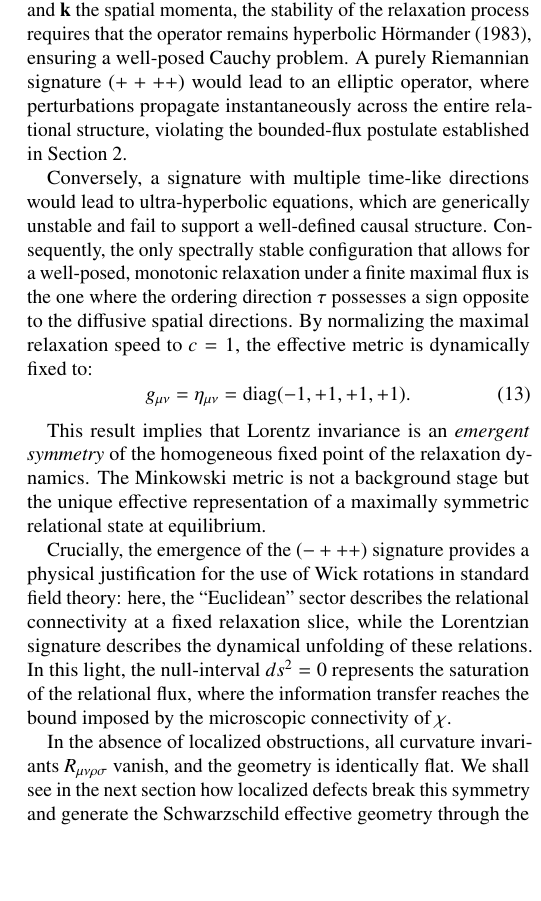
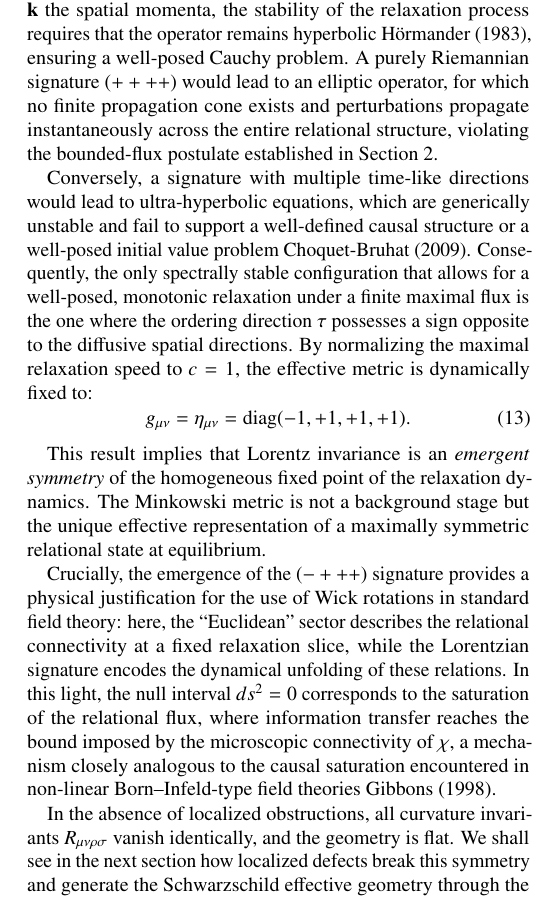
Before and after one commit to Cosmochrony/born-infeld-paper, a LaTeX paper (tex/BornInfeld.tex, which reads tex/05-emergence-of-minkowski-spacetime-from-homogeneous-relaxation/emergence-of-minkowski-spacetime-from-homogeneous-relaxation.tex): part of one column of page 4 of 7, cut so that both start at the same text, the shorter picture padded with empty space. Compiled offline with pdfLaTeX.

```diff
--- a/tex/05-emergence-of-minkowski-spacetime-from-homogeneous-relaxation/emergence-of-minkowski-spacetime-from-homogeneous-relaxation.tex
+++ b/tex/05-emergence-of-minkowski-spacetime-from-homogeneous-relaxation/emergence-of-minkowski-spacetime-from-homogeneous-relaxation.tex
@@ -16,14 +17,16 @@
   In a local coordinate basis where the ordering direction is $\partial_\tau$, the bounded propagation requirement
   translates into a constraint on the characteristic cone of the operator.
   If we denote $k_0$ as the frequency conjugate to $\tau$ and $\mathbf{k}$ the spatial momenta, the stability of the
-  relaxation process requires that the operator remains hyperbolic~\cite{HormanderPDE}, ensuring a well-posed Cauchy
-  problem.
-  A purely Riemannian signature $(++++)$ would lead to an elliptic operator, where perturbations propagate
-  instantaneously across the entire relational structure, violating the bounded-flux postulate established in
+  relaxation process requires that the operator remains hyperbolic~\cite{HormanderPDE},
+  ensuring a well-posed Cauchy problem.
+  A purely Riemannian signature $(++++)$ would lead to an elliptic operator, for which no finite propagation cone
+  exists and perturbations propagate instantaneously across the entire relational structure,
+  violating the bounded-flux postulate established in
   Section~\ref{sec:bounded-relaxation-and-effective-action}.
 
   Conversely, a signature with multiple time-like directions would lead to ultra-hyperbolic equations, which are
-  generically unstable and fail to support a well-defined causal structure.
+  generically unstable and fail to support a well-defined causal structure or a well-posed initial value
+  problem~\cite{ChoquetBruhatGR}.
   Consequently, the only spectrally stable configuration that allows for a well-posed, monotonic relaxation
   under a finite maximal flux is the one where the ordering direction $\tau$ possesses a sign opposite to the diffusive
   spatial directions.
@@ -38,14 +41,15 @@
   unique effective representation of a maximally symmetric relational state at equilibrium.
 
   Crucially, the emergence of the $(-+++)$
-  signature provides a physical justification for the use of Wick rotations in standard field theory: here, the
-  ``Euclidean'' sector describes the relational connectivity at a fixed relaxation slice, while the Lorentzian
-  signature describes the dynamical unfolding of these relations.
-  In this light, the null-interval $ds^2 = 0$
-  represents the saturation of the relational flux, where the information transfer reaches the bound imposed by the
-  microscopic connectivity of $\chi$.
+  signature provides a physical justification for the use of Wick rotations in standard field theory:
+  here, the ``Euclidean'' sector describes the relational connectivity at a fixed relaxation slice,
+  while the Lorentzian signature encodes the dynamical unfolding of these relations.
+  In this light, the null interval $ds^2=0$ corresponds to the saturation of the relational flux,
+  where information transfer reaches the bound imposed by the microscopic connectivity of $\chi$,
+  a mechanism closely analogous to the causal saturation encountered in non-linear
+  Born--Infeld-type field theories~\cite{GibbonsBornInfeldCausality}.
 
   In the absence of localized obstructions, all curvature invariants $R_{\mu\nu\rho\sigma}$
-  vanish, and the geometry is identically flat.
-  We shall see in the next section how localized defects break this
-  symmetry and generate the Schwarzschild effective geometry through the same saturation mechanism.
+  vanish identically, and the geometry is flat.
+  We shall see in the next section how localized defects break this symmetry and generate the
+  Schwarzschild effective geometry through the same saturation mechanism.
```
Also changed, not shown: tex/01-introduction/introduction.tex (+9 -8 lines), tex/02-bounded-flux-and-necessity-of-a-born-infeld-structure/bounded-flux-and-necessity-of-a-born-infeld-structure.tex (+1 -1 lines), tex/03-relational-graph-laplacian-operator-and-relaxation-dynamics/relational-graph-laplacian-operator-and-relaxation-dynamics.tex (+1 -1 lines), tex/04-continuum-limit-and-effective-operators/continuum-limit-and-effective-operators.tex (+2 -2 lines), tex/06-localized-obstruction-and-schwarzschild-geometry/localized-obstruction-and-schwarzschild-geometry.tex (+5 -4 lines), tex/07-horizon-as-flux-saturation-and-loss-of-projectability/horizon-as-flux-saturation-and-loss-of-projectability.tex (+3 -3 lines), tex/references.bib (+0 -9 lines), pdf/BornInfeld.pdf, tex/05-emergence-of-minkowski-spacetime-from-homogeneous-relaxation/emergence-of-minkowski-spacetime-from-homogeneous-relaxation.tex (9 more changed lines).
